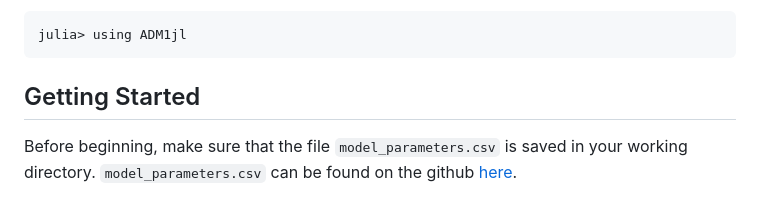
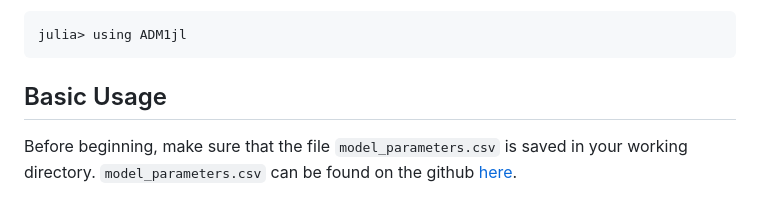
Before and after one commit to CourtA96/ADM1jl, a Markdown page: docs/src/page2.md, the part around the change. Drawn GitHub-style.

````diff
--- a/docs/src/page2.md
+++ b/docs/src/page2.md
@@ -26,7 +26,7 @@ julia> using ADM1jl
 ```
 
 
-## Getting Started
+## Basic Usage
 
 Before beginning, make sure that the file `model_parameters.csv` is saved in your working directory. `model_parameters.csv` can be found on the github [here](https://github.com/CourtA96/ADM1jl/blob/main/model_parameters.csv).
 
````
